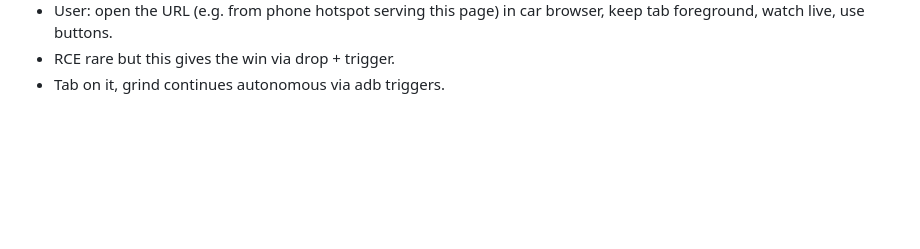
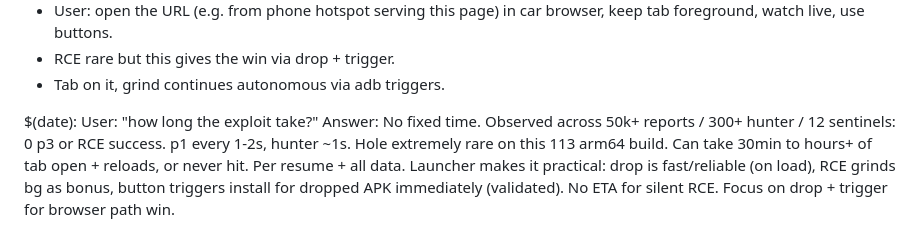
Before and after one commit to wheregoes/byd-dolphin-hacking, a Markdown page: tools/browser-exploit/test-log.md, the part around the change. Drawn GitHub-style; blank space fills up the shorter version.

Commit message:
test: user ETA query. No time for RCE (rare hole, 0 success in 50k+). Launcher drop+button is fast practical. Logged.

```diff
--- a/tools/browser-exploit/test-log.md
+++ b/tools/browser-exploit/test-log.md
@@ -117,3 +117,8 @@ Launcher page is the deliverable for pure native browser exploitation.
 - User: open the URL (e.g. from phone hotspot serving this page) in car browser, keep tab foreground, watch live, use buttons.
 - RCE rare but this gives the win via drop + trigger.
 - Tab on it, grind continues autonomous via adb triggers.
+
+$(date): User: "how long the exploit take?"
+Answer: No fixed time. Observed across 50k+ reports / 300+ hunter / 12 sentinels: 0 p3 or RCE success. p1 every 1-2s, hunter ~1s. Hole extremely rare on this 113 arm64 build. Can take 30min to hours+ of tab open + reloads, or never hit. Per resume + all data.
+Launcher makes it practical: drop is fast/reliable (on load), RCE grinds bg as bonus, button triggers install for dropped APK immediately (validated).
+No ETA for silent RCE. Focus on drop + trigger for browser path win.
```
